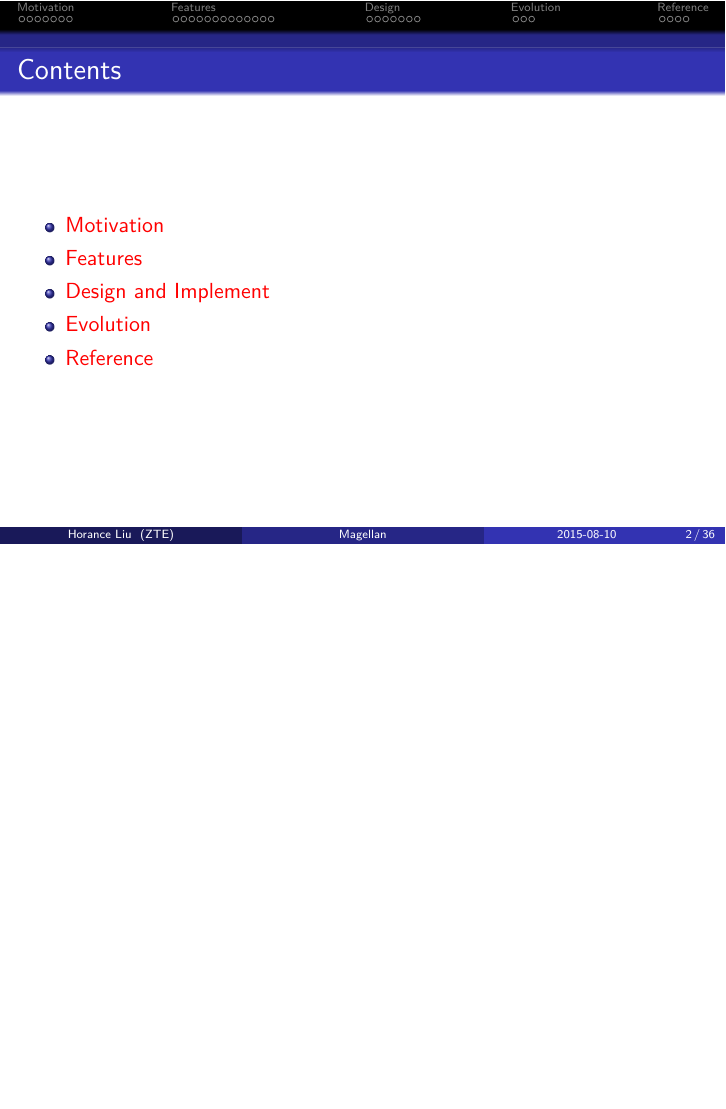
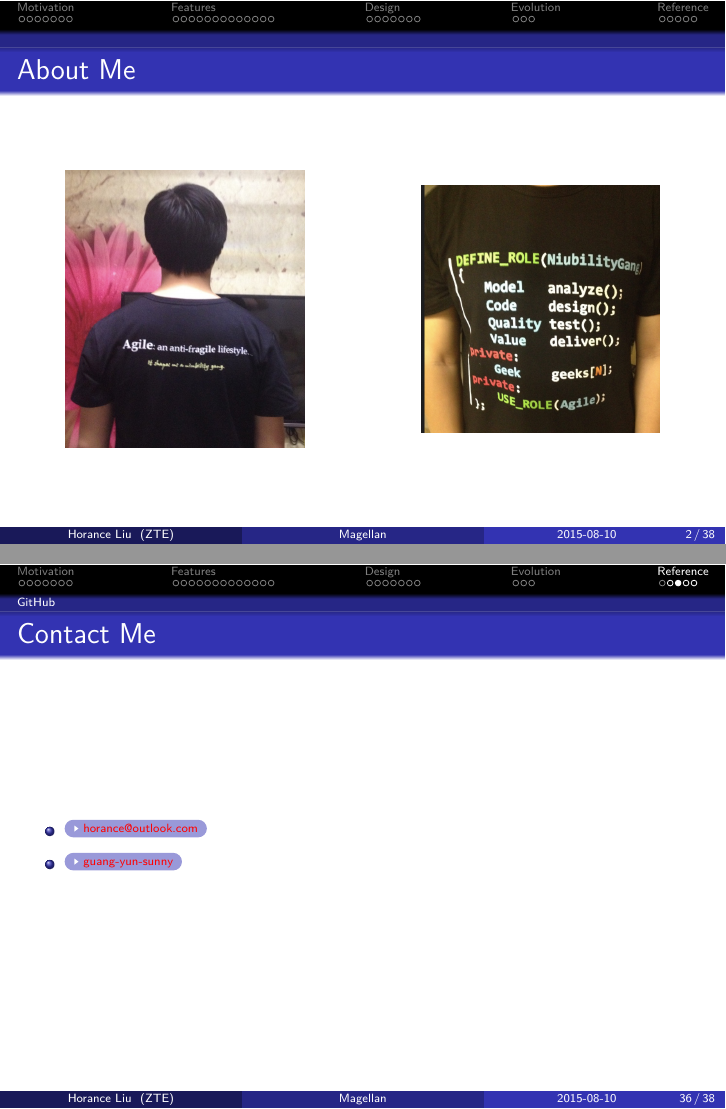
Before and after one commit to horance-liu/cut, LaTeX slides (doc/magellan.tex, which reads doc/content/content.tex, doc/content/reference.tex): page 2 of 36 before the commit and pages 2 and 36 of 38 after it, the two joined at a grey line, the shorter picture padded with empty space. Compiled offline with XeLaTeX; a missing font is replaced by an installed copy or a similar font.

Commit message:
about me

```diff
--- a/doc/content/content.tex
+++ b/doc/content/content.tex
@@ -1,5 +1,21 @@
 \begin{frame}
   \titlepage
+\end{frame}
+
+\begin{frame}{About Me}
+  \begin{columns}
+    \column{0.5\textwidth}
+    \begin{figure}
+      \centering
+      \includegraphics[width=0.7\textwidth]{horance-1.png}
+    \end{figure}
+
+    \column{0.5\textwidth}
+    \begin{figure}
+      \centering
+      \includegraphics[width=0.7\textwidth]{horance-2.png}
+    \end{figure}
+  \end{columns}
 \end{frame}
 
 \begin{frame}{Contents}
--- a/doc/content/reference.tex
+++ b/doc/content/reference.tex
@@ -13,6 +13,13 @@
     \begin{itemize}
     \item \href{https://github.com/horance-liu/magellan}{\beamergotobutton{\textcolor{red}{Magellan: https://github.com/horance-liu/magellan}}}
     \item \href{https://horance-liu.github.io/magellan}{\beamergotobutton{\textcolor{red}{Reference: http://horance-liu.github.io/magellan/}}}
+    \end{itemize}
+\end{frame}
+
+\begin{frame}{Contact Me}
+    \begin{itemize}
+    \item \href{horance@outlook.com}{\beamergotobutton{\textcolor{red}{horance@outlook.com}}}
+    \item \href{horance@outlook.com}{\beamergotobutton{\textcolor{red}{guang-yun-sunny}}}
     \end{itemize}
 \end{frame}
 
```
Also changed, not shown: doc/figures/horance-1.png (added), doc/figures/horance-2.png (added).
